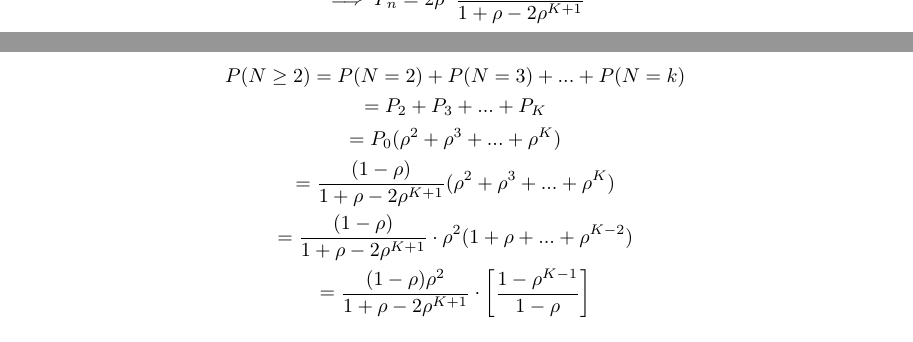
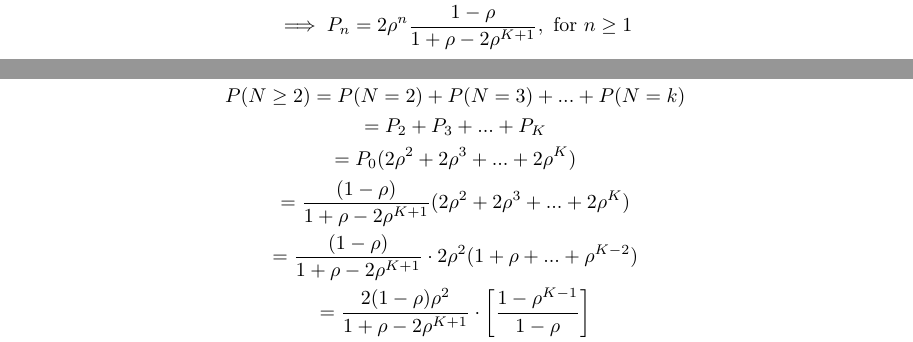
Before and after one commit to sourasen1011/Stochastic_Processes, a LaTeX problem sheet (CA2/assignment_2.tex, which reads CA2/q1.tex): two parts of pages 1 and 3 of 7, joined at a grey line, cut at the place of the change. Compiled offline with pdfLaTeX.

Commit message:
changes to 1(e)

```diff
--- a/CA2/q1.tex
+++ b/CA2/q1.tex
@@ -31,7 +31,7 @@ P_0 + P_1 + ... + P_K = 1\\
 \implies P_0(2 - 2\rho^{K+1} - 1 + \rho) = 1 - \rho\\
 \implies P_0(1 + \rho - 2\rho^{K+1}) = 1 - \rho\\
 \implies P_0 = \frac{1-\rho}{1+\rho - 2\rho^{K+1}}\\
-\implies P_n = 2\rho^n\frac{1-\rho}{1+\rho - 2\rho^{K+1}}
+\implies P_n = 2\rho^n\frac{1-\rho}{1+\rho - 2\rho^{K+1}},\ \text{for $n\ge1$}
 \end{gather*}
 
 (c) At steady state, expected number of customers at the bar is given by E[N].
@@ -65,11 +65,11 @@ Note: We see terms with $\rho^{K}$ or $\rho^{K+1}$ becoming 0 as such terms drop
 \begin{gather*}
 P(N\ge2) = P(N=2) + P(N=3) + ... + P(N=k)\\
 =P_2 + P_3 + ... + P_K\\
-=P_0(\rho^2 + \rho^3 + ...+ \rho^K)\\
-=\frac{(1-\rho)}{1 + \rho - 2\rho^{K+1}}(\rho^2 + \rho^3 + ...+ \rho^K)\\
-=\frac{(1-\rho)}{1 + \rho - 2\rho^{K+1}}\cdot\rho^2(1 + \rho + ...+ \rho^{K-2})\\
-=\frac{(1-\rho)\rho^2}{1 + \rho - 2\rho^{K+1}}\cdot\left[\frac{1-\rho^{K-1}}{1-\rho}\right]\\
-=\frac{\rho^2}{1 + \rho - 2\rho^{K+1}}\cdot\left[1-\rho^{K-1}\right]
+=P_0(2\rho^2 + 2\rho^3 + ...+ 2\rho^K)\\
+=\frac{(1-\rho)}{1 + \rho - 2\rho^{K+1}}(2\rho^2 + 2\rho^3 + ... + 2\rho^K)\\
+=\frac{(1-\rho)}{1 + \rho - 2\rho^{K+1}}\cdot 2\rho^2(1 + \rho + ...+ \rho^{K-2})\\
+=\frac{2(1-\rho)\rho^2}{1 + \rho - 2\rho^{K+1}}\cdot\left[\frac{1-\rho^{K-1}}{1-\rho}\right]\\
+=\frac{2\rho^2}{1 + \rho - 2\rho^{K+1}}\cdot\left[1-\rho^{K-1}\right]
 \end{gather*}
 
 When $K\to\infty$,
```
Also changed, not shown: CA2/assignment_2.pdf, CA2/q1.tex (8 more changed lines).
